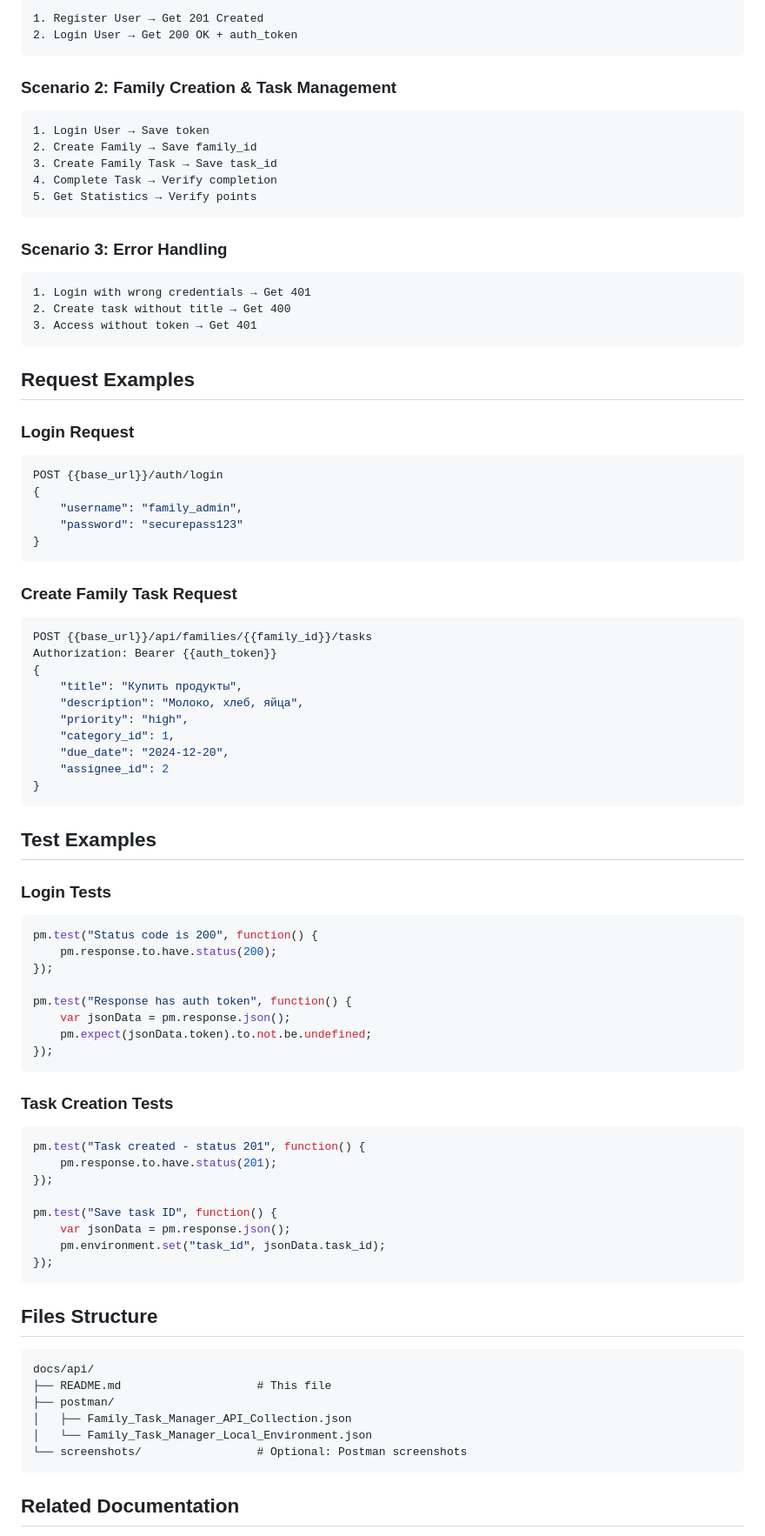
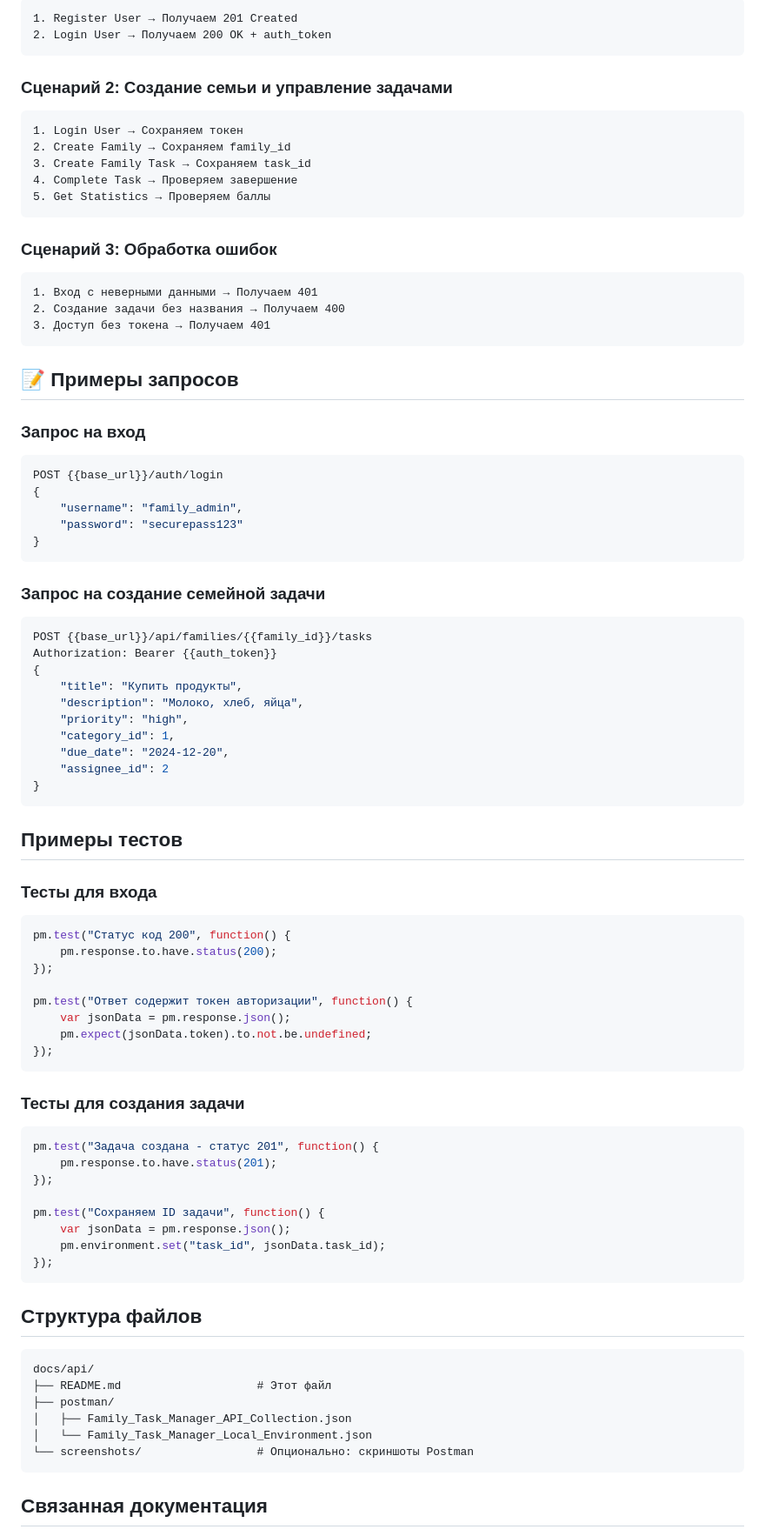
Before and after one commit to whylwix/family-task-manager-srs, a Markdown page: docs/api/README.md, the part around one of its changes. Shown at 87% size. GitHub-like rendering.

````diff
--- a/docs/api/README.md
+++ b/docs/api/README.md
@@ -64,27 +64,27 @@ https://your-mock-id.mock.pstmn.io
 ```
-1. Register User → Get 201 Created
-2. Login User → Get 200 OK + auth_token
+1. Register User → Получаем 201 Created
+2. Login User → Получаем 200 OK + auth_token
 ```
 
-### Scenario 2: Family Creation & Task Management
+### Сценарий 2: Создание семьи и управление задачами
 ```
-1. Login User → Save token
-2. Create Family → Save family_id
-3. Create Family Task → Save task_id
-4. Complete Task → Verify completion
-5. Get Statistics → Verify points
+1. Login User → Сохраняем токен
+2. Create Family → Сохраняем family_id
+3. Create Family Task → Сохраняем task_id
+4. Complete Task → Проверяем завершение
+5. Get Statistics → Проверяем баллы
 ```
 
-### Scenario 3: Error Handling
+### Сценарий 3: Обработка ошибок
 ```
-1. Login with wrong credentials → Get 401
-2. Create task without title → Get 400
-3. Access without token → Get 401
+1. Вход с неверными данными → Получаем 401
+2. Создание задачи без названия → Получаем 400
+3. Доступ без токена → Получаем 401
 ```
 
-## Request Examples
+## 📝 Примеры запросов
 
-### Login Request
+### Запрос на вход
 ```json
 POST {{base_url}}/auth/login
 {
@@ -93,7 +93,7 @@ POST {{base_url}}/auth/login
 }
 ```
 
-### Create Family Task Request
+### Запрос на создание семейной задачи
 ```json
 POST {{base_url}}/api/families/{{family_id}}/tasks
 Authorization: Bearer {{auth_token}}
@@ -107,42 +107,42 @@ Authorization: Bearer {{auth_token}}
 }
 ```
 
-## Test Examples
+## Примеры тестов
 
-### Login Tests
+### Тесты для входа
 ```javascript
-pm.test("Status code is 200", function() {
+pm.test("Статус код 200", function() {
     pm.response.to.have.status(200);
 });
 
-pm.test("Response has auth token", function() {
+pm.test("Ответ содержит токен авторизации", function() {
     var jsonData = pm.response.json();
     pm.expect(jsonData.token).to.not.be.undefined;
 });
 ```
 
-### Task Creation Tests
+### Тесты для создания задачи
 ```javascript
-pm.test("Task created - status 201", function() {
+pm.test("Задача создана - статус 201", function() {
     pm.response.to.have.status(201);
 });
 
-pm.test("Save task ID", function() {
+pm.test("Сохраняем ID задачи", function() {
     var jsonData = pm.response.json();
     pm.environment.set("task_id", jsonData.task_id);
 });
 ```
 
-## Files Structure
+## Структура файлов
 
 ```
 docs/api/
-├── README.md                    # This file
+├── README.md                    # Этот файл
 ├── postman/
 │   ├── Family_Task_Manager_API_Collection.json
 │   └── Family_Task_Manager_Local_Environment.json
-└── screenshots/                 # Optional: Postman screenshots
+└── screenshots/                 # Опционально: скриншоты Postman
 ```
 
-## Related Documentation
+## Связанная документация
 
````
Also changed, not shown: other parts of docs/api/README.md (+46 -66 lines).
